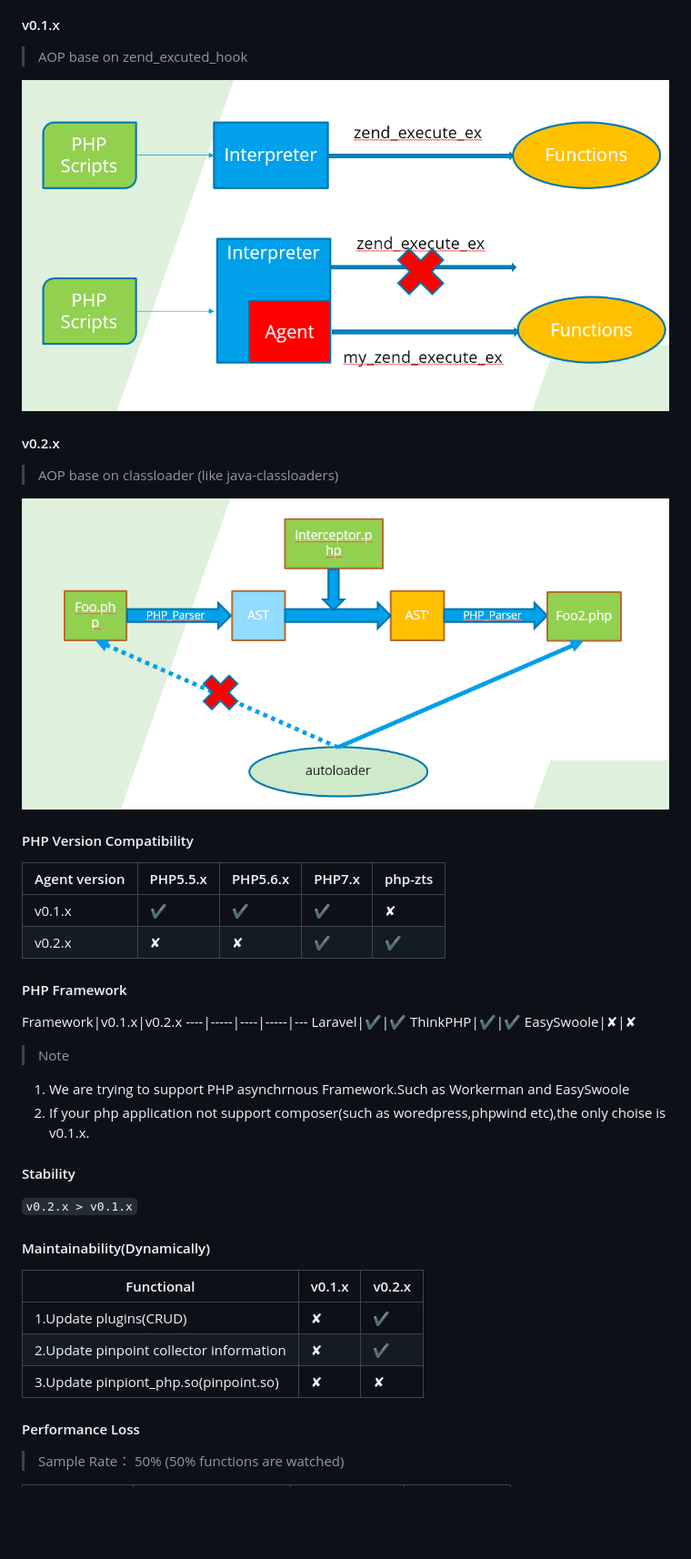
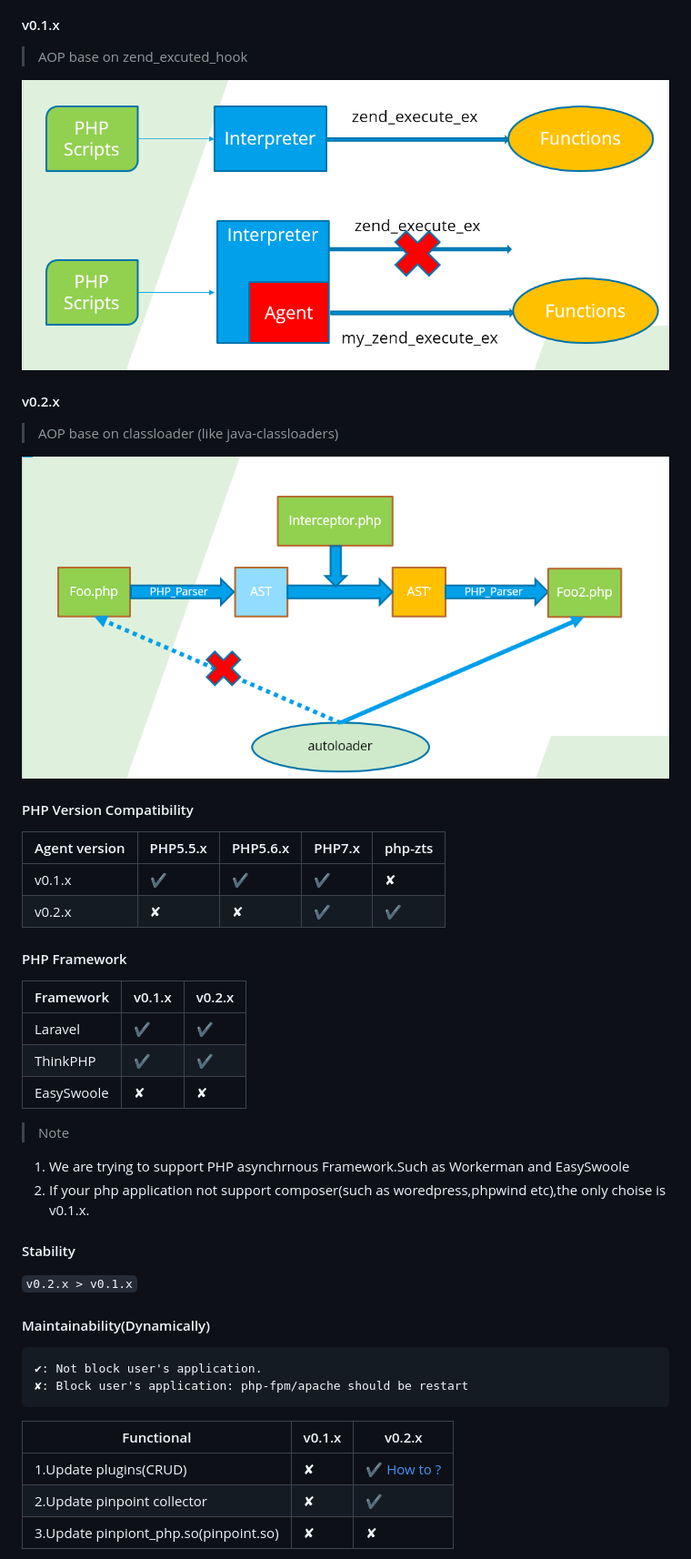
Before and after one commit to pinpoint-apm/pinpoint-c-agent, a Markdown page: PHP/Readme.md, the part around one of its changes. Shown at 91% size. GitHub-like rendering; pictures changed too: images/principle_v0.1.x.png, images/principle_v0.2.x.png; blank space fills up the shorter version.

````diff
--- a/PHP/Readme.md
+++ b/PHP/Readme.md
@@ -30,7 +30,7 @@ v0.2.x|✘|✘|✔|✔
 #### PHP Framework
 
 Framework|v0.1.x|v0.2.x
-----|-----|----|-----|---
+----|-----|----|
 Laravel|✔|✔
 ThinkPHP|✔|✔
 EasySwoole|✘|✘
@@ -47,14 +47,16 @@ EasySwoole|✘|✘
 
 #### Maintainability(Dynamically)
 
+```
+✔: Not block user's application.
+✘: Block user's application: php-fpm/apache should be restart
+```
 
 Functional|v0.1.x|v0.2.x
 ----|-----|----
-1.Update plugins(CRUD)|✘|✔
-2.Update pinpoint collector information|✘|✔
+1.Update plugins(CRUD) |✘|✔ [How to ?](https://github.com/eeliu/php_simple_aop#how-to-reload-all-plugins)
+2.Update pinpoint collector|✘|✔
 3.Update pinpiont_php.so(pinpoint.so)|✘|✘
 
-#### Performance Loss
 
-> Sample Rate： 50% (50% functions are watched)
 
````
Also changed, not shown: other parts of PHP/Readme.md (+24 -2 lines), PHP/pinpoint_php_example/Readme.md (+12 -1 lines), README.md (+7 -7 lines).
